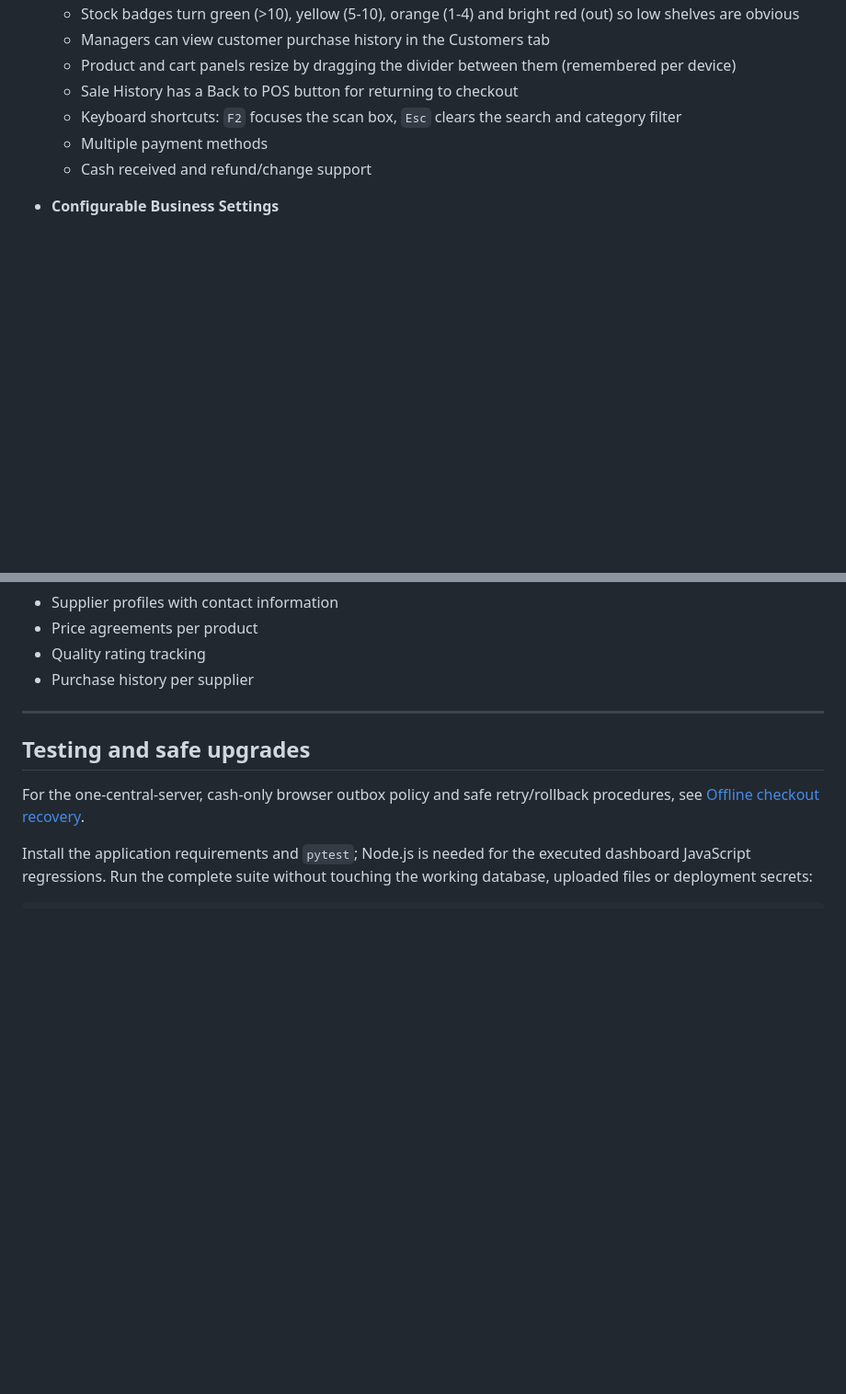
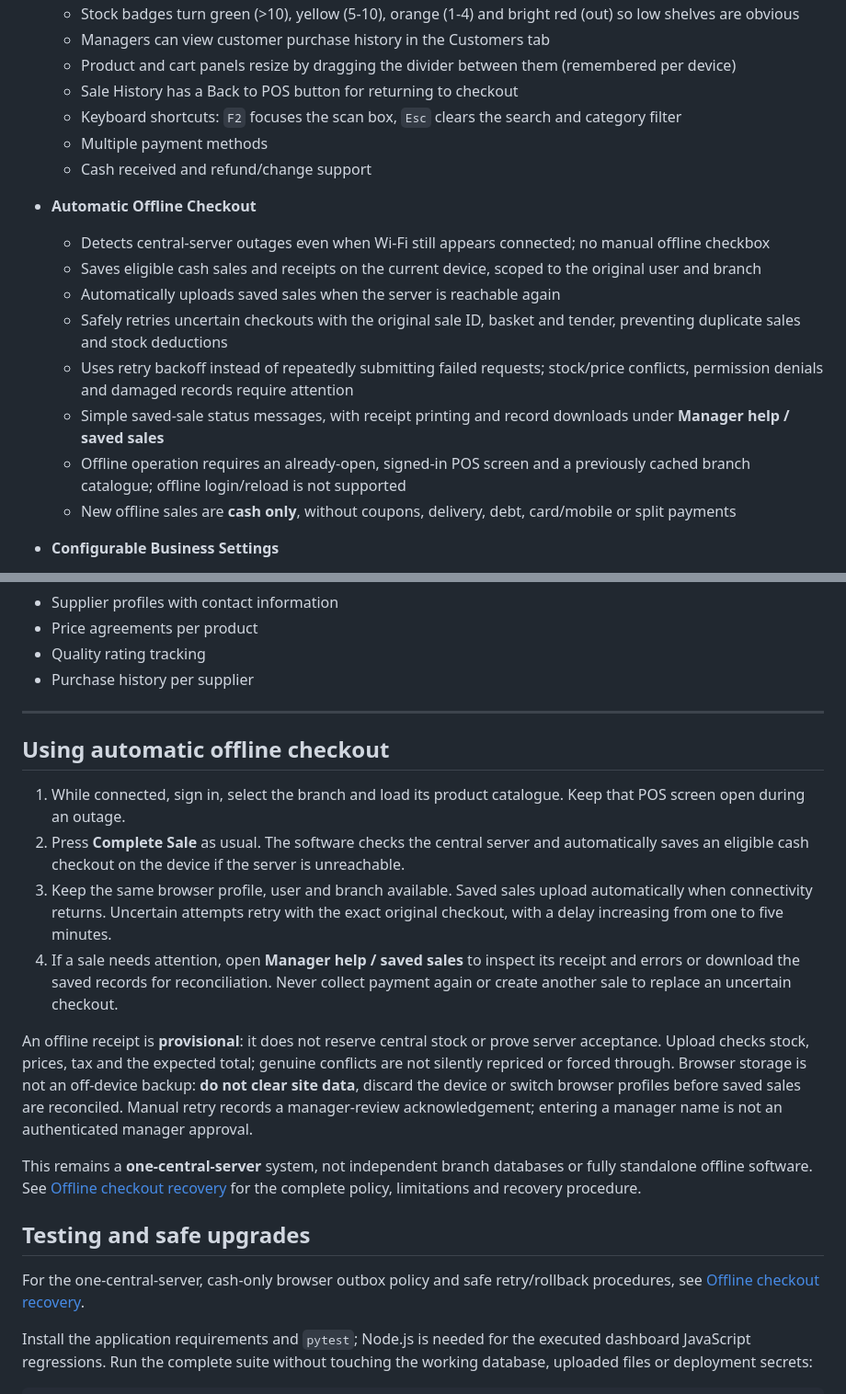
Before and after one commit to MinThutaSawNaing/POS_System_by_Thuta, a Markdown page: README.md, 2 parts joined by grey strips. Shown at 92% size. Rendered like a GitHub page; blank space fills up the shorter version.

Commit message:
Document automatic offline checkout features and usage

```diff
--- a/README.md
+++ b/README.md
@@ -24,6 +24,16 @@ See [setup, security controls, and recovery notes](docs/email-two-factor.md) bef
   - Keyboard shortcuts: `F2` focuses the scan box, `Esc` clears the search and category filter
   - Multiple payment methods
   - Cash received and refund/change support
+
+- **Automatic Offline Checkout**
+  - Detects central-server outages even when Wi-Fi still appears connected; no manual offline checkbox
+  - Saves eligible cash sales and receipts on the current device, scoped to the original user and branch
+  - Automatically uploads saved sales when the server is reachable again
+  - Safely retries uncertain checkouts with the original sale ID, basket and tender, preventing duplicate sales and stock deductions
+  - Uses retry backoff instead of repeatedly submitting failed requests; stock/price conflicts, permission denials and damaged records require attention
+  - Simple saved-sale status messages, with receipt printing and record downloads under **Manager help / saved sales**
+  - Offline operation requires an already-open, signed-in POS screen and a previously cached branch catalogue; offline login/reload is not supported
+  - New offline sales are **cash only**, without coupons, delivery, debt, card/mobile or split payments
 
 - **Configurable Business Settings**
   - POS branding support
@@ -616,6 +626,24 @@ An admin account is auto-created if missing:
 
 ---
 
+## Using automatic offline checkout
+
+1. While connected, sign in, select the branch and load its product catalogue. Keep that POS screen open during an outage.
+2. Press **Complete Sale** as usual. The software checks the central server and automatically saves an eligible cash checkout on the device if the server is unreachable.
+3. Keep the same browser profile, user and branch available. Saved sales upload automatically when connectivity returns. Uncertain attempts retry with the exact original checkout, with a delay increasing from one to five minutes.
+4. If a sale needs attention, open **Manager help / saved sales** to inspect its receipt and errors or download the saved records for reconciliation. Never collect payment again or create another sale to replace an uncertain checkout.
+
+An offline receipt is **provisional**: it does not reserve central stock or prove
+server acceptance. Upload checks stock, prices, tax and the expected total; genuine
+conflicts are not silently repriced or forced through. Browser storage is not an
+off-device backup: **do not clear site data**, discard the device or switch browser
+profiles before saved sales are reconciled. Manual retry records a manager-review
+acknowledgement; entering a manager name is not an authenticated manager approval.
+
+This remains a **one-central-server** system, not independent branch databases or
+fully standalone offline software. See [Offline checkout recovery](docs/offline-checkout-recovery.md)
+for the complete policy, limitations and recovery procedure.
+
 ## Testing and safe upgrades
 
 For the one-central-server, cash-only browser outbox policy and safe retry/rollback
```
